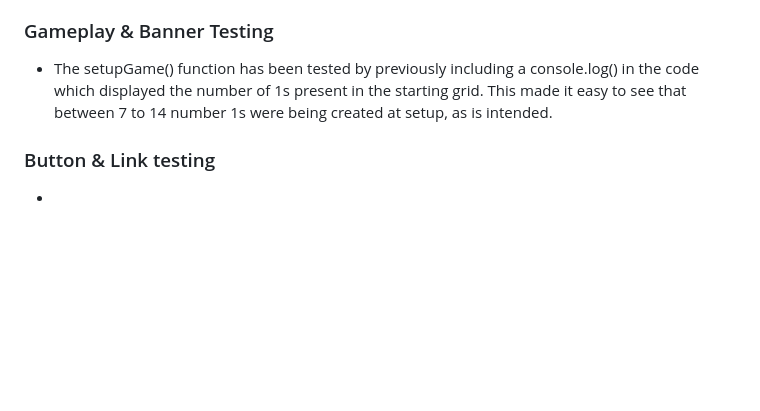
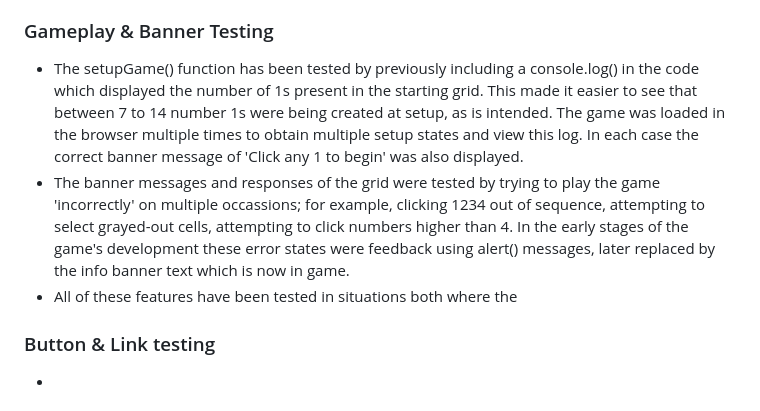
Before and after one commit to ndsurgenor/quadulo, a Markdown page: README.md, the part around the change. Drawn GitHub-style; blank space fills up the shorter version.

Commit message:
Docs: add testing info regarding gameplay and banner messages

```diff
--- a/README.md
+++ b/README.md
@@ -142,7 +142,11 @@ The following are ideas which can be implemented into the site at a later time (
 - Text, graphics and grid/dialog boxes have been tested to ensure that they resize correctly on smaller screens.
 
 ### Gameplay & Banner Testing
-- The setupGame() function has been tested by previously including a console.log() in the code which displayed the number of 1s present in the starting grid. This made it easy to see that between 7 to 14 number 1s were being created at setup, as is intended.
+
+- The setupGame() function has been tested by previously including a console.log() in the code which displayed the number of 1s present in the starting grid. This made it easier to see that between 7 to 14 number 1s were being created at setup, as is intended. The game was loaded in the browser multiple times to obtain multiple setup states and view this log. In each case the correct banner message of 'Click any 1 to begin' was also displayed.
+- The banner messages and responses of the grid were tested by trying to play the game 'incorrectly' on multiple occassions; for example, clicking 1234 out of sequence, attempting to select grayed-out cells, attempting to click numbers higher than 4. In the early stages of the game's development these error states were feedback using alert() messages, later replaced by the info banner text which is now in game.
+- All of these features have been tested in situations both where the
+
 
 ### Button & Link testing
 -
```
